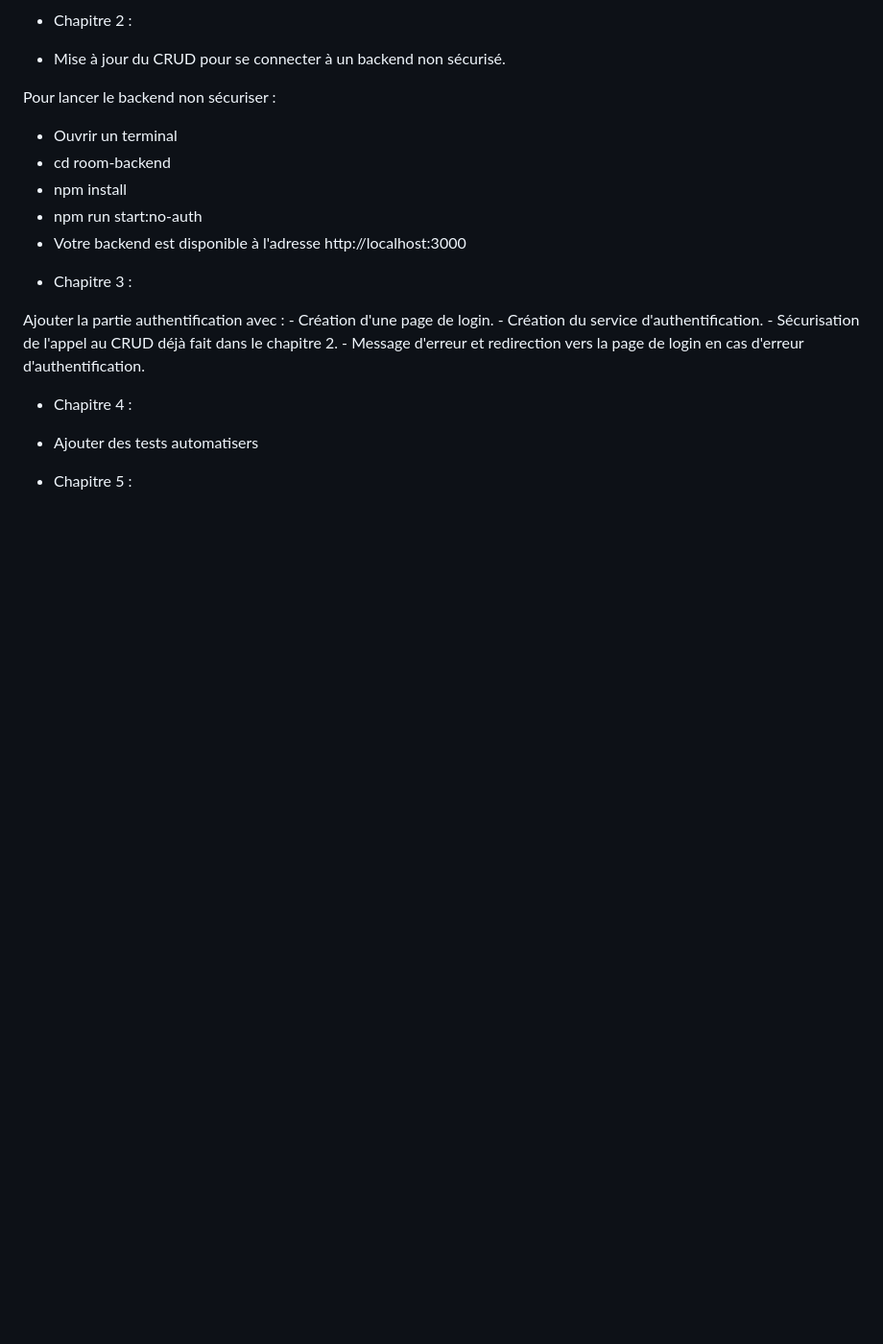
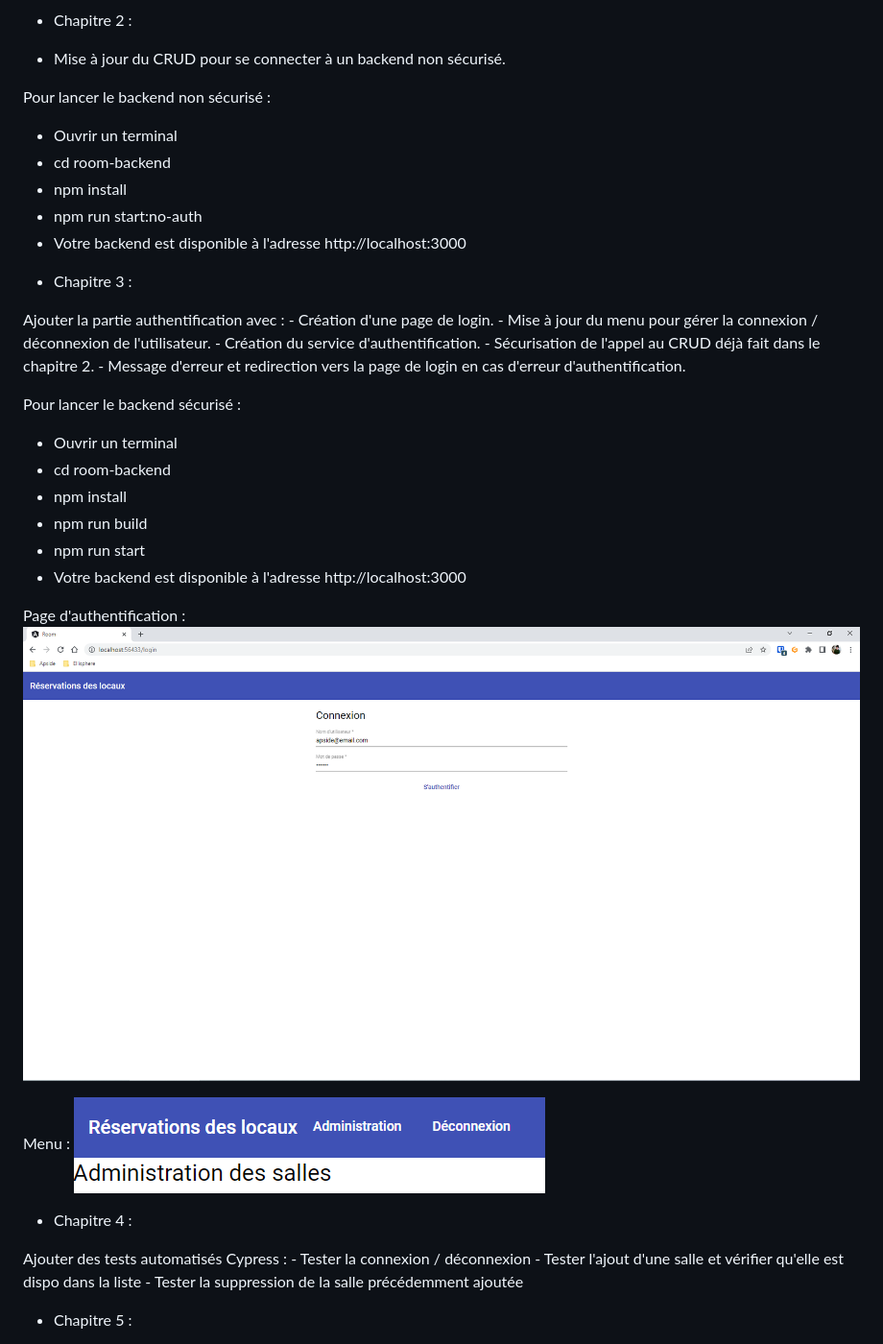
Before and after one commit to yatho/angular-room-tp, a Markdown page: readme.md, the part around the change. Shown: that part at 96% size. GitHub-like rendering; pictures changed too: tp-sample-interface/authent.png (added), tp-sample-interface/menu_authenticated.png (added); blank space fills up the shorter version.

Commit message:
Maj des données

```diff
--- a/readme.md
+++ b/readme.md
@@ -44,7 +44,7 @@ Mise à jour d'une salle :
 
 - Mise à jour du CRUD pour se connecter à un backend non sécurisé.
 
-Pour lancer le backend non sécuriser :
+Pour lancer le backend non sécurisé :
 - Ouvrir un terminal
 - cd room-backend
 - npm install
@@ -55,13 +55,31 @@ Pour lancer le backend non sécuriser :
 
 Ajouter la partie authentification avec :
     - Création d'une page de login.
+    - Mise à jour du menu pour gérer la connexion / déconnexion de l'utilisateur.
     - Création du service d'authentification.
     - Sécurisation de l'appel au CRUD déjà fait dans le chapitre 2.
     - Message d'erreur et redirection vers la page de login en cas d'erreur d'authentification.
 
+Pour lancer le backend sécurisé :
+- Ouvrir un terminal
+- cd room-backend
+- npm install
+- npm run build
+- npm run start
+- Votre backend est disponible à l'adresse http://localhost:3000
+
+Page d'authentification :
+![Page d'authentification](tp-sample-interface/authent.png)
+
+Menu :
+![Menu](tp-sample-interface/menu_authenticated.png)
+
 * Chapitre 4 :
 
-- Ajouter des tests automatisers
+Ajouter des tests automatisés Cypress :
+    - Tester la connexion / déconnexion
+    - Tester l'ajout d'une salle et vérifier qu'elle est dispo dans la liste
+    - Tester la suppression de la salle précédemment ajoutée
 
 * Chapitre 5 :
 
```
Also changed, not shown: 1 other file.
